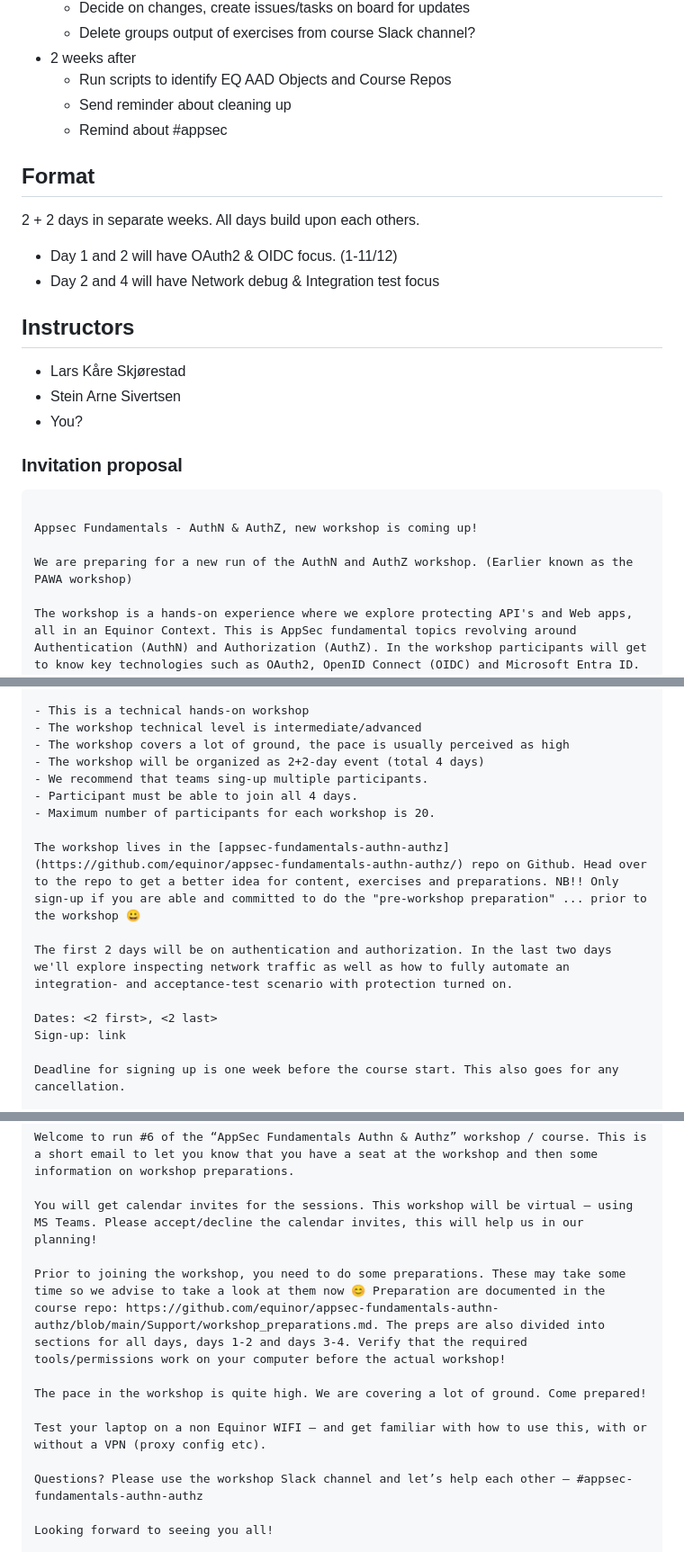
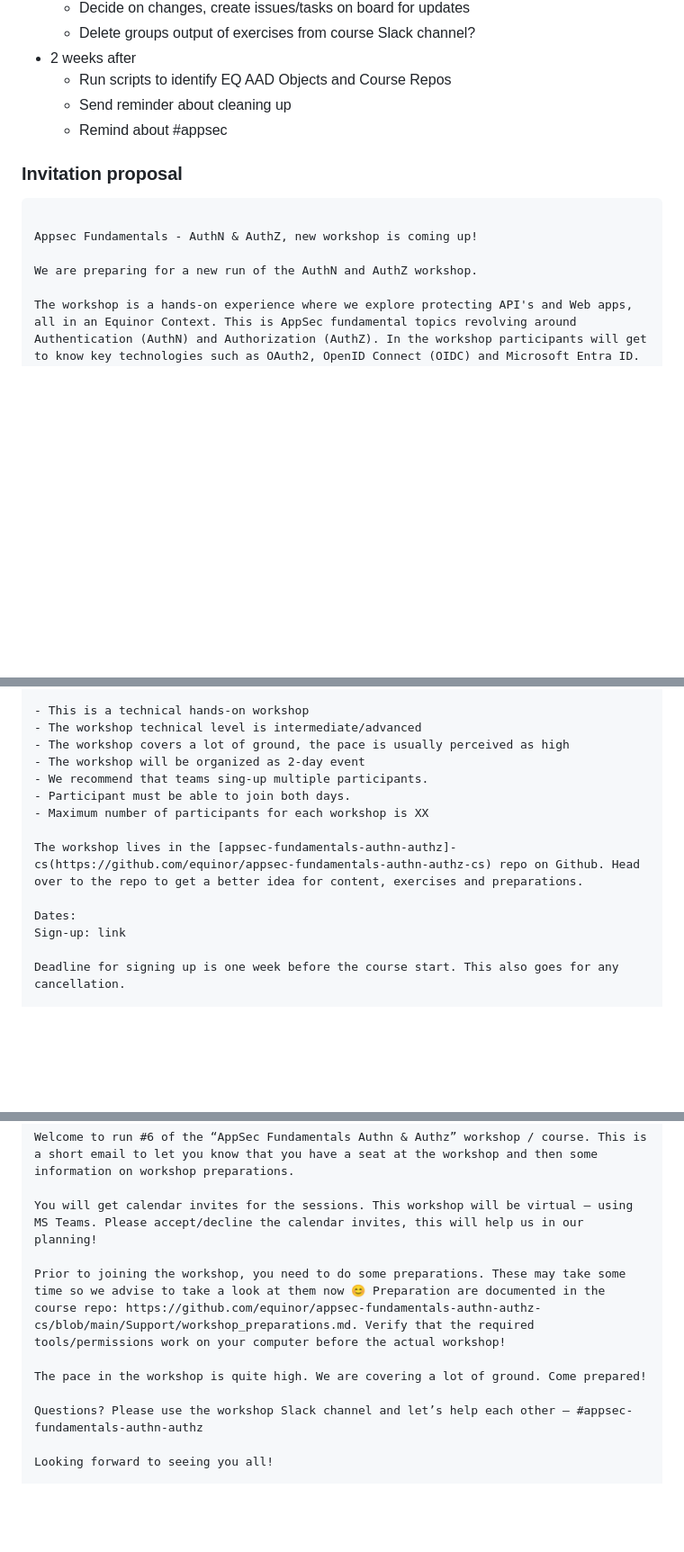
Before and after one commit to equinor/appsec-fundamentals-authn-authz-cs, a Markdown page: admin/readme.md, 3 parts joined by grey strips. Shown at 90% size. Rendered like a GitHub page; blank space fills up the shorter version.

Commit message:
Update admin section

````diff
--- a/admin/readme.md
+++ b/admin/readme.md
@@ -40,26 +40,13 @@ Tasks to do before/after workshop. Current set-up is assuming a virtual workshop
   * Send reminder about cleaning up
   * Remind about #appsec
 
-## Format
-
-2 + 2 days in separate weeks. All days build upon each others.
-
-* Day 1 and 2 will have OAuth2 & OIDC focus. (1-11/12)
-* Day 2 and 4 will have Network debug & Integration test focus
-
-## Instructors
-
-* Lars Kåre Skjørestad
-* Stein Arne Sivertsen
-* You?
-
 ### Invitation proposal
 
 ```text
 
 Appsec Fundamentals - AuthN & AuthZ, new workshop is coming up!
 
-We are preparing for a new run of the AuthN and AuthZ workshop. (Earlier known as the PAWA workshop)
+We are preparing for a new run of the AuthN and AuthZ workshop.
 
 The workshop is a hands-on experience where we explore protecting API's and Web apps, all in an Equinor Context. This is AppSec fundamental topics revolving around Authentication (AuthN) and Authorization (AuthZ). In the workshop participants will get to know key technologies such as OAuth2, OpenID Connect (OIDC) and Microsoft Entra ID. Our journey will take us from specification, to manual flow inspection, to coding, to using frameworks, to debugging and to testing - all for relevant Equinor scenarios. After the workshop the participants should have a pretty good understanding of the mechanics behind the scenes, good ideas on how to test without turning off authentication and authorization features, and not the least - how to debug and observe what happening on the wire.
 
@@ -68,16 +55,14 @@ Throughout the workshop we will discuss security issues, good practices and shar
 - This is a technical hands-on workshop
 - The workshop technical level is intermediate/advanced
 - The workshop covers a lot of ground, the pace is usually perceived as high
-- The workshop will be organized as 2+2-day event (total 4 days)
+- The workshop will be organized as 2-day event
 - We recommend that teams sing-up multiple participants.
-- Participant must be able to join all 4 days.
-- Maximum number of participants for each workshop is 20.
+- Participant must be able to join both days.
+- Maximum number of participants for each workshop is XX
 
-The workshop lives in the [appsec-fundamentals-authn-authz](https://github.com/equinor/appsec-fundamentals-authn-authz/) repo on Github. Head over to the repo to get a better idea for content, exercises and preparations. NB!! Only sign-up if you are able and committed to do the "pre-workshop preparation" ... prior to the workshop 😀
+The workshop lives in the [appsec-fundamentals-authn-authz]-cs(https://github.com/equinor/appsec-fundamentals-authn-authz-cs) repo on Github. Head over to the repo to get a better idea for content, exercises and preparations.
 
-The first 2 days will be on authentication and authorization. In the last two days we'll explore inspecting network traffic as well as how to fully automate an integration- and acceptance-test scenario with protection turned on.
-
-Dates: <2 first>, <2 last>
+Dates:
 Sign-up: link
 
 Deadline for signing up is one week before the course start. This also goes for any cancellation.
@@ -99,11 +84,9 @@ Welcome to run #6 of the “AppSec Fundamentals Authn & Authz” workshop / cour
 
 You will get calendar invites for the sessions. This workshop will be virtual – using MS Teams. Please accept/decline the calendar invites, this will help us in our planning!
 
-Prior to joining the workshop, you need to do some preparations. These may take some time so we advise to take a look at them now 😊 Preparation are documented in the course repo: https://github.com/equinor/appsec-fundamentals-authn-authz/blob/main/Support/workshop_preparations.md. The preps are also divided into sections for all days, days 1-2 and days 3-4. Verify that the required tools/permissions work on your computer before the actual workshop!
+Prior to joining the workshop, you need to do some preparations. These may take some time so we advise to take a look at them now 😊 Preparation are documented in the course repo: https://github.com/equinor/appsec-fundamentals-authn-authz-cs/blob/main/Support/workshop_preparations.md. Verify that the required tools/permissions work on your computer before the actual workshop!
 
 The pace in the workshop is quite high. We are covering a lot of ground. Come prepared!
-
-Test your laptop on a non Equinor WIFI – and get familiar with how to use this, with or without a VPN (proxy config etc).
 
 Questions? Please use the workshop Slack channel and let’s help each other – #appsec-fundamentals-authn-authz
 
````
Also changed, not shown: other parts of admin/readme.md (+1 -1 lines).
